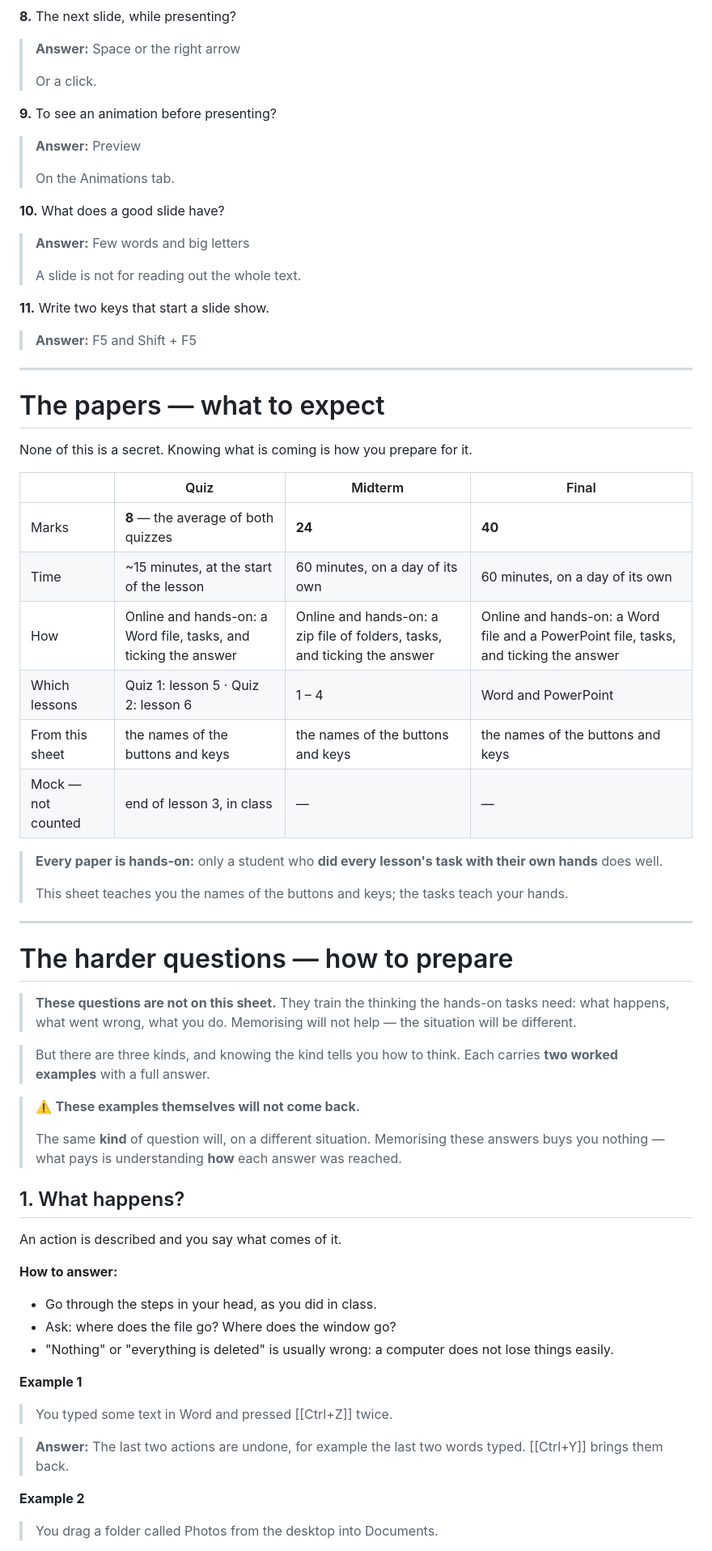
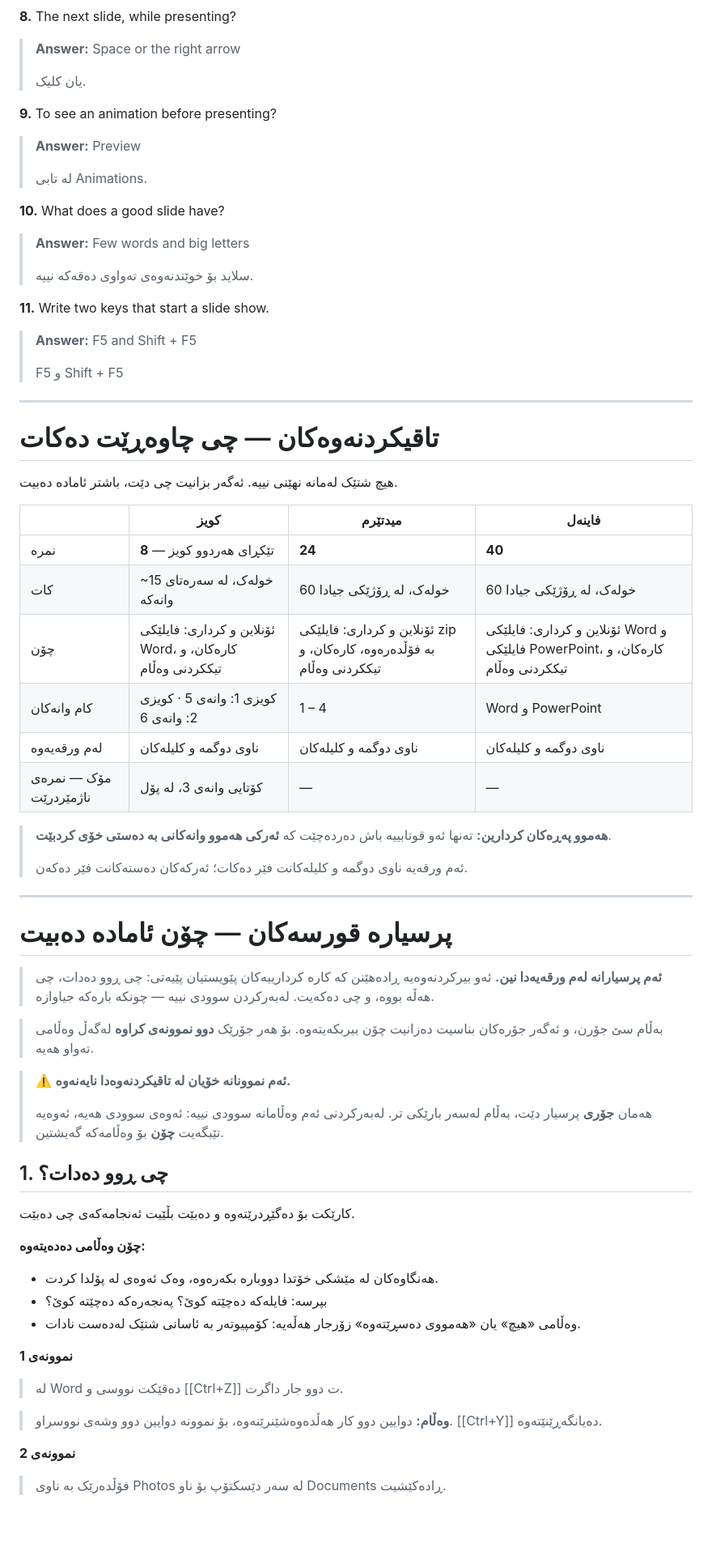
Before and after one commit to idriskhwanagit/Computer_Application_Student_Guidance, a Markdown page: study.ku.md, the part around one of its changes. Shown at 81% size. Rendered like a GitHub page; blank space fills up the shorter version.

Commit message:
Update the student guide
Co-Authored-By: Claude Opus 5.5 <noreply@anthropic.com>

```diff
--- a/study.ku.md
+++ b/study.ku.md
@@ -612,79 +624,79 @@
 
 > **Answer:** Space or the right arrow
 >
-> Or a click.
+> یان کلیک.
 
 **9.** To see an animation before presenting?
 
 > **Answer:** Preview
 >
-> On the Animations tab.
+> لە تابی Animations.
 
 **10.** What does a good slide have?
 
 > **Answer:** Few words and big letters
 >
-> A slide is not for reading out the whole text.
+> سلاید بۆ خوێندنەوەی تەواوی دەقەکە نییە.
 
 **11.** Write two keys that start a slide show.
 
 > **Answer:** F5 and Shift + F5
+>
+> F5 و Shift + F5
 
 ---
 
-# The papers — what to expect
+# تاقیکردنەوەکان — چی چاوەڕێت دەکات
 
-None of this is a secret. Knowing what is coming is how you prepare for it.
+هیچ شتێک لەمانە نهێنی نییە. ئەگەر بزانیت چی دێت، باشتر ئامادە دەبیت.
 
-|  | Quiz | Midterm | Final |
+|  | کویز | میدتێرم | فاینەل |
 |---|---|---|---|
-| Marks | **8** — the average of both quizzes | **24** | **40** |
-| Time | ~15 minutes, at the start of the lesson | 60 minutes, on a day of its own | 60 minutes, on a day of its own |
-| How | Online and hands-on: a Word file, tasks, and ticking the answer | Online and hands-on: a zip file of folders, tasks, and ticking the answer | Online and hands-on: a Word file and a PowerPoint file, tasks, and ticking the answer |
-| Which lessons | Quiz 1: lesson 5 · Quiz 2: lesson 6 | 1 – 4 | Word and PowerPoint |
-| From this sheet | the names of the buttons and keys | the names of the buttons and keys | the names of the buttons and keys |
-| Mock — not counted | end of lesson 3, in class | — | — |
+| نمرە | **8** — تێکڕای هەردوو کویز | **24** | **40** |
+| کات | ~15 خولەک، لە سەرەتای وانەکە | 60 خولەک، لە ڕۆژێکی جیادا | 60 خولەک، لە ڕۆژێکی جیادا |
+| چۆن | ئۆنلاین و کرداری: فایلێکی Word، کارەکان، و تیککردنی وەڵام | ئۆنلاین و کرداری: فایلێکی zip بە فۆڵدەرەوە، کارەکان، و تیککردنی وەڵام | ئۆنلاین و کرداری: فایلێکی Word و فایلێکی PowerPoint، کارەکان، و تیککردنی وەڵام |
+| کام وانەکان | کویزی 1: وانەی 5 · کویزی 2: وانەی 6 | 1 – 4 | Word و PowerPoint |
+| لەم ورقەیەوە | ناوی دوگمە و کلیلەکان | ناوی دوگمە و کلیلەکان | ناوی دوگمە و کلیلەکان |
+| مۆک — نمرەی ناژمێردرێت | کۆتایی وانەی 3، لە پۆل | — | — |
 
-> **Every paper is hands-on:** only a student who **did every lesson's
-> task with their own hands** does well.
+> **هەموو پەڕەکان کردارین:** تەنها ئەو قوتابییە باش دەردەچێت کە **ئەرکی هەموو
+> وانەکانی بە دەستی خۆی کردبێت**.
 >
-> This sheet teaches you the names of the buttons and keys; the tasks teach
-> your hands.
+> ئەم ورقەیە ناوی دوگمە و کلیلەکانت فێر دەکات؛ ئەرکەکان دەستەکانت فێر دەکەن.
 
 ---
 
-# The harder questions — how to prepare
+# پرسیارە قورسەکان — چۆن ئامادە دەبیت
 
-> **These questions are not on this sheet.** They train the thinking the
-> hands-on tasks need: what happens, what went wrong, what you do. Memorising
-> will not help — the situation will be different.
+> **ئەم پرسیارانە لەم ورقەیەدا نین.** ئەو بیرکردنەوەیە ڕادەهێنن کە کارە
+> کردارییەکان پێویستیان پێیەتی: چی ڕوو دەدات، چی هەڵە بووە، و چی دەکەیت. لەبەرکردن
+> سوودی نییە — چونکە بارەکە جیاوازە.
 
-> But there are three kinds, and knowing the kind tells you how to think.
-> Each carries **two worked examples** with a full answer.
+> بەڵام سێ جۆرن، و ئەگەر جۆرەکان بناسیت دەزانیت چۆن بیربکەیتەوە. بۆ هەر
+> جۆرێک **دوو نموونەی کراوە** لەگەڵ وەڵامی تەواو هەیە.
 
-> ⚠️ **These examples themselves will not come back.**
+> ⚠️ **ئەم نموونانە خۆیان لە تاقیکردنەوەدا نایەنەوە.**
 >
-> The same **kind** of question will, on a different situation. Memorising
-> these answers buys you nothing — what pays is understanding **how** each
-> answer was reached.
+> هەمان **جۆری** پرسیار دێت، بەڵام لەسەر بارێکی تر. لەبەرکردنی ئەم وەڵامانە
+> سوودی نییە: ئەوەی سوودی هەیە، ئەوەیە تێبگەیت **چۆن** بۆ وەڵامەکە گەیشتین.
 
-## 1. What happens?
+## 1. چی ڕوو دەدات؟
 
-An action is described and you say what comes of it.
+کارێکت بۆ دەگێڕدرێتەوە و دەبێت بڵێیت ئەنجامەکەی چی دەبێت.
 
-**How to answer:**
+**چۆن وەڵامی دەدەیتەوە:**
 
-- Go through the steps in your head, as you did in class.
-- Ask: where does the file go? Where does the window go?
-- "Nothing" or "everything is deleted" is usually wrong: a computer does not lose things easily.
+- هەنگاوەکان لە مێشکی خۆتدا دووبارە بکەرەوە، وەک ئەوەی لە پۆلدا کردت.
+- بپرسە: فایلەکە دەچێتە کوێ؟ پەنجەرەکە دەچێتە کوێ؟
+- وەڵامی «هیچ» یان «هەمووی دەسڕێتەوە» زۆرجار هەڵەیە: کۆمپیوتەر بە ئاسانی شتێک لەدەست نادات.
 
-**Example 1**
+**نموونەی 1**
 
-> You typed some text in Word and pressed [[Ctrl+Z]] twice.
+> لە Word دەقێکت نووسی و [[Ctrl+Z]] ت دوو جار داگرت.
 
-> **Answer:** The last two actions are undone, for example the last two words typed. [[Ctrl+Y]] brings them back.
+> **وەڵام:** دوایین دوو کار هەڵدەوەشێنرێنەوە، بۆ نموونە دوایین دوو وشەی نووسراو. [[Ctrl+Y]] دەیانگەڕێنێتەوە.
 
-**Example 2**
+**نموونەی 2**
 
-> You drag a folder called Photos from the desktop into Documents.
+> فۆڵدەرێک بە ناوی Photos لە سەر دێسکتۆپ بۆ ناو Documents ڕادەکێشیت.
 
```
Also changed, not shown: other parts of study.ku.md (+139 -127 lines), study.en.md (+3 -4 lines).
